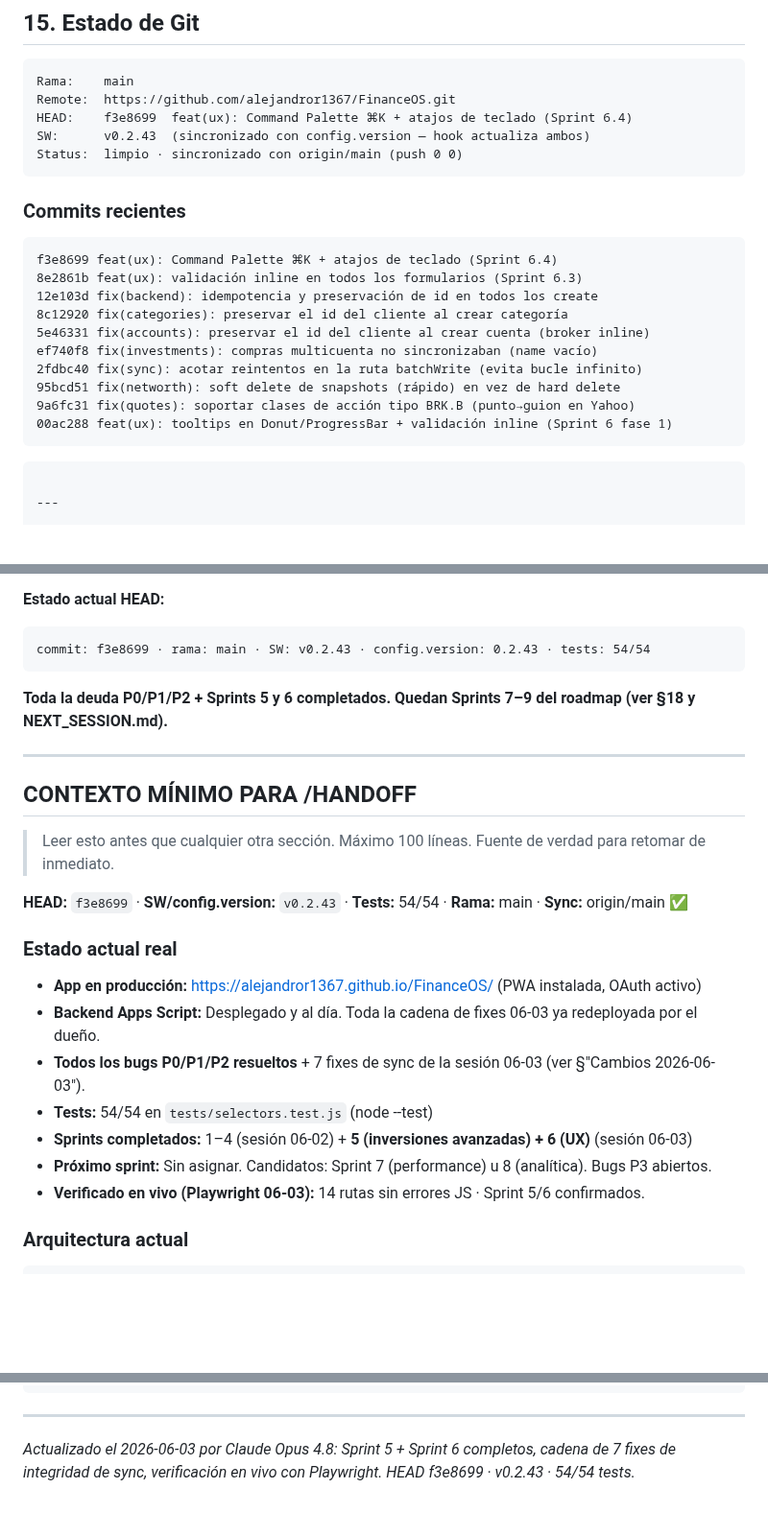
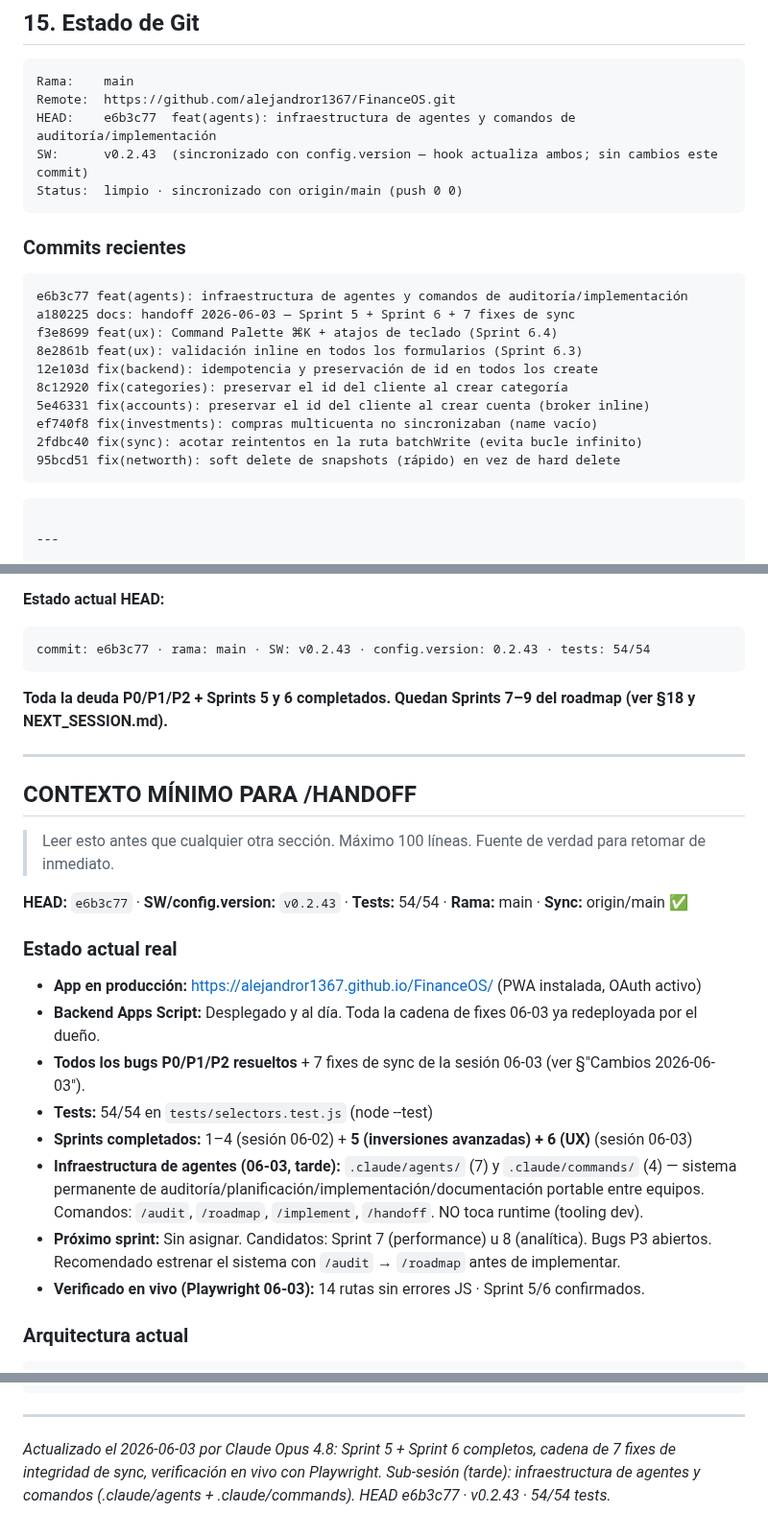
Before and after one commit to alejandror1367/FinanceOS, a Markdown page: PROJECT_HANDOFF.md, 3 parts joined by grey strips. Shown at 96% size. Rendered like a GitHub page; blank space fills up the shorter version.

````diff
--- a/PROJECT_HANDOFF.md
+++ b/PROJECT_HANDOFF.md
@@ -482,13 +482,15 @@ HEAD pasó de `75eacca` a **`b870d6c`**. SW `v0.2.10 → v0.2.13`. Tests `33 →
 ```
 Rama:    main
 Remote:  https://github.com/alejandror1367/FinanceOS.git
-HEAD:    f3e8699  feat(ux): Command Palette ⌘K + atajos de teclado (Sprint 6.4)
-SW:      v0.2.43  (sincronizado con config.version — hook actualiza ambos)
+HEAD:    e6b3c77  feat(agents): infraestructura de agentes y comandos de auditoría/implementación
+SW:      v0.2.43  (sincronizado con config.version — hook actualiza ambos; sin cambios este commit)
 Status:  limpio · sincronizado con origin/main (push 0 0)
 ```
 
 ### Commits recientes
 ```
+e6b3c77 feat(agents): infraestructura de agentes y comandos de auditoría/implementación
+a180225 docs: handoff 2026-06-03 — Sprint 5 + Sprint 6 + 7 fixes de sync
 f3e8699 feat(ux): Command Palette ⌘K + atajos de teclado (Sprint 6.4)
 8e2861b feat(ux): validación inline en todos los formularios (Sprint 6.3)
 12e103d fix(backend): idempotencia y preservación de id en todos los create
@@ -497,8 +499,6 @@ f3e8699 feat(ux): Command Palette ⌘K + atajos de teclado (Sprint 6.4)
 ef740f8 fix(investments): compras multicuenta no sincronizaban (name vacío)
 2fdbc40 fix(sync): acotar reintentos en la ruta batchWrite (evita bucle infinito)
 95bcd51 fix(networth): soft delete de snapshots (rápido) en vez de hard delete
-9a6fc31 fix(quotes): soportar clases de acción tipo BRK.B (punto→guion en Yahoo)
-00ac288 feat(ux): tooltips en Donut/ProgressBar + validación inline (Sprint 6 fase 1)
 ```
 ```
 
@@ -658,7 +658,7 @@ Transacciones completas — agrupación fecha, filtros mes/categoría, totales,
 
 **Estado actual HEAD:**
 ```
-commit: f3e8699 · rama: main · SW: v0.2.43 · config.version: 0.2.43 · tests: 54/54
+commit: e6b3c77 · rama: main · SW: v0.2.43 · config.version: 0.2.43 · tests: 54/54
 ```
 
 **Toda la deuda P0/P1/P2 + Sprints 5 y 6 completados. Quedan Sprints 7–9 del roadmap (ver §18 y NEXT_SESSION.md).**
@@ -669,7 +669,7 @@ commit: f3e8699 · rama: main · SW: v0.2.43 · config.version: 0.2.43 · tests:
 
 > Leer esto antes que cualquier otra sección. Máximo 100 líneas. Fuente de verdad para retomar de inmediato.
 
-**HEAD:** `f3e8699` · **SW/config.version:** `v0.2.43` · **Tests:** 54/54 · **Rama:** main · **Sync:** origin/main ✅
+**HEAD:** `e6b3c77` · **SW/config.version:** `v0.2.43` · **Tests:** 54/54 · **Rama:** main · **Sync:** origin/main ✅
 
 ### Estado actual real
 - **App en producción:** https://alejandror1367.github.io/FinanceOS/ (PWA instalada, OAuth activo)
@@ -677,7 +677,11 @@ commit: f3e8699 · rama: main · SW: v0.2.43 · config.version: 0.2.43 · tests:
 - **Todos los bugs P0/P1/P2 resueltos** + 7 fixes de sync de la sesión 06-03 (ver §"Cambios 2026-06-03").
 - **Tests:** 54/54 en `tests/selectors.test.js` (node --test)
 - **Sprints completados:** 1–4 (sesión 06-02) + **5 (inversiones avanzadas) + 6 (UX)** (sesión 06-03)
+- **Infraestructura de agentes (06-03, tarde):** `.claude/agents/` (7) y `.claude/commands/` (4)
+  — sistema permanente de auditoría/planificación/implementación/documentación portable entre
+  equipos. Comandos: `/audit`, `/roadmap`, `/implement`, `/handoff`. NO toca runtime (tooling dev).
 - **Próximo sprint:** Sin asignar. Candidatos: Sprint 7 (performance) u 8 (analítica). Bugs P3 abiertos.
+  Recomendado estrenar el sistema con `/audit` → `/roadmap` antes de implementar.
 - **Verificado en vivo (Playwright 06-03):** 14 rutas sin errores JS · Sprint 5/6 confirmados.
 
 ### Arquitectura actual
@@ -1011,4 +1021,5 @@ Empezar con: git log --oneline -5 · git status · node --test tests/selectors.t
 ---
 
 *Actualizado el 2026-06-03 por Claude Opus 4.8: Sprint 5 + Sprint 6 completos, cadena de 7 fixes
-de integridad de sync, verificación en vivo con Playwright. HEAD f3e8699 · v0.2.43 · 54/54 tests.*
+de integridad de sync, verificación en vivo con Playwright. Sub-sesión (tarde): infraestructura
+de agentes y comandos (.claude/agents + .claude/commands). HEAD e6b3c77 · v0.2.43 · 54/54 tests.*
````
Also changed, not shown: other parts of PROJECT_HANDOFF.md (+8 -2 lines), docs/NEXT_SESSION.md (+27 -4 lines), docs/SESSION_SUMMARY_2026-06-03.md (+24 -3 lines).
